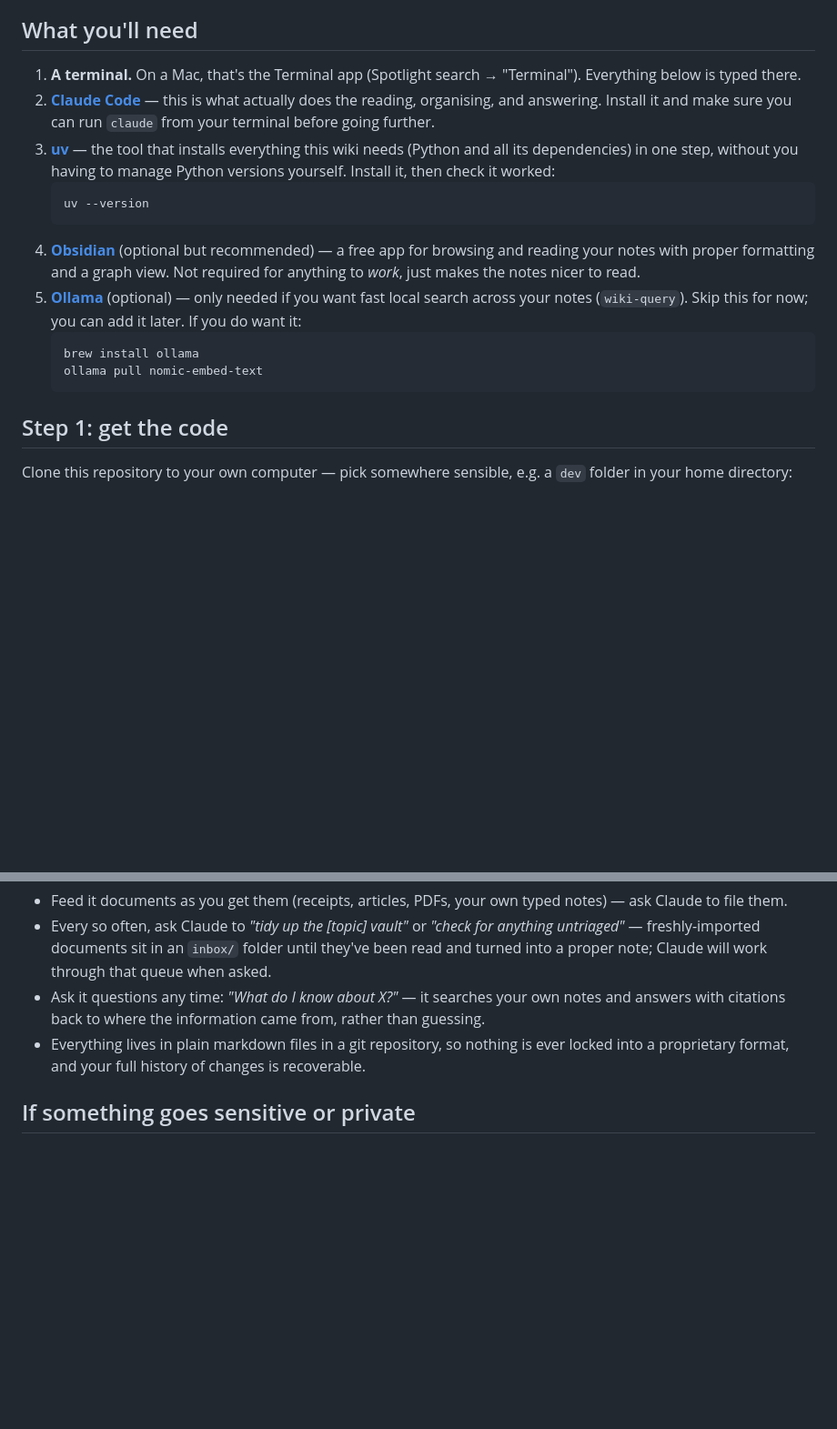
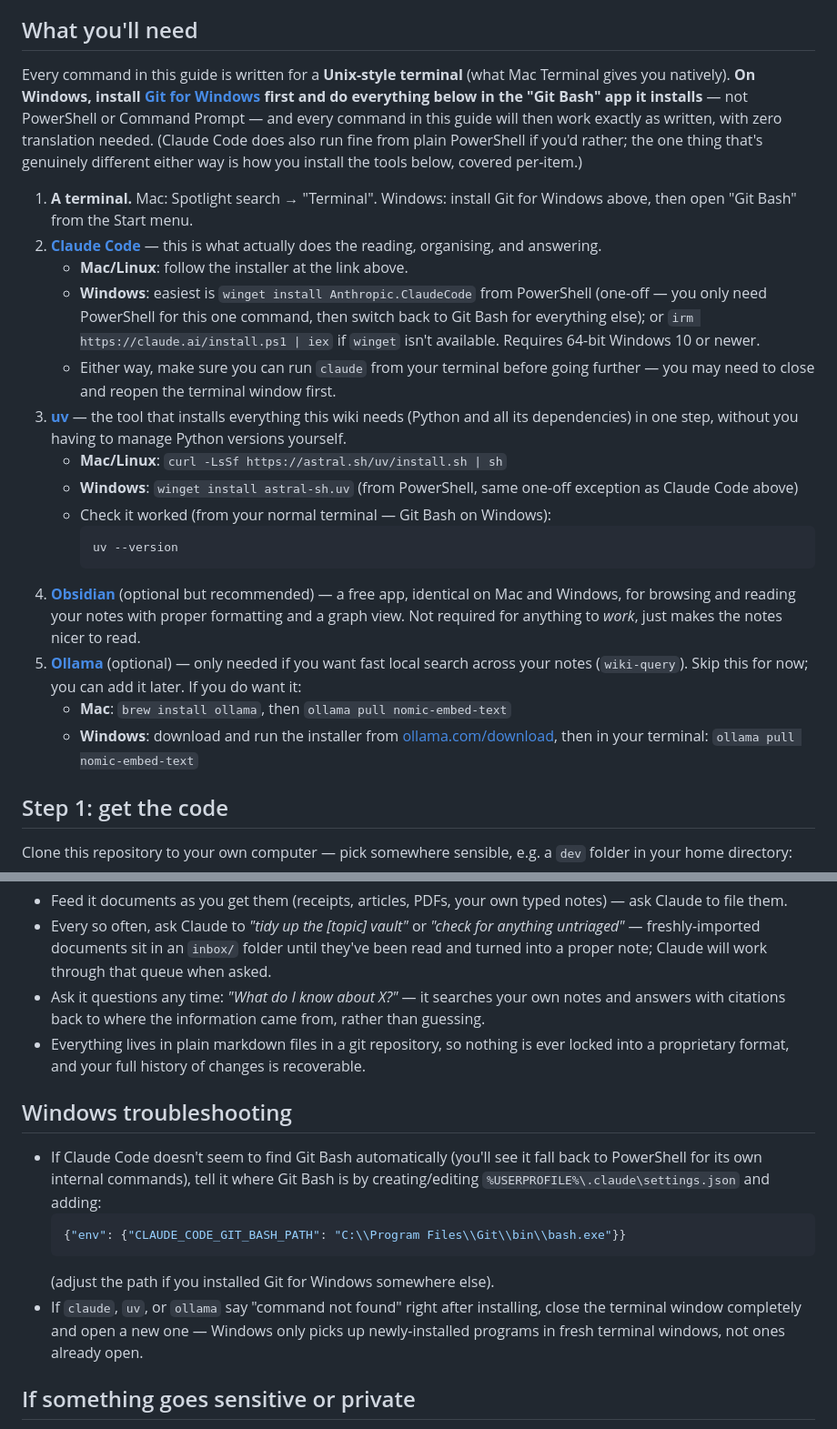
Before and after one commit to keithharrison1000/wiki-starter-kit, a Markdown page: GETTING-STARTED.md, 2 parts joined by grey strips. Shown at 91% size. GitHub-like rendering; blank space fills up the shorter version.

Commit message:
Add Windows-specific setup instructions to GETTING-STARTED.md
Covers Claude Code, uv, and Ollama installation on Windows, recommends
Git Bash as the terminal so every other command in the guide works
unchanged, and adds a short Windows troubleshooting section.

````diff
--- a/GETTING-STARTED.md
+++ b/GETTING-STARTED.md
@@ -21,30 +21,51 @@ something works the way it does, or want the full list of commands.
 
 ## What you'll need
 
-1. **A terminal.** On a Mac, that's the Terminal app (Spotlight search
-   → "Terminal"). Everything below is typed there.
+Every command in this guide is written for a **Unix-style terminal**
+(what Mac Terminal gives you natively). **On Windows, install [Git for
+Windows](https://git-scm.com/downloads/win) first and do everything
+below in the "Git Bash" app it installs** — not PowerShell or Command
+Prompt — and every command in this guide will then work exactly as
+written, with zero translation needed. (Claude Code does also run fine
+from plain PowerShell if you'd rather; the one thing that's genuinely
+different either way is how you install the tools below, covered
+per-item.)
+
+1. **A terminal.** Mac: Spotlight search → "Terminal". Windows: install
+   Git for Windows above, then open "Git Bash" from the Start menu.
 2. **[Claude Code](https://claude.com/claude-code)** — this is what
-   actually does the reading, organising, and answering. Install it
-   and make sure you can run `claude` from your terminal before going
-   further.
+   actually does the reading, organising, and answering.
+   - **Mac/Linux**: follow the installer at the link above.
+   - **Windows**: easiest is `winget install Anthropic.ClaudeCode`
+     from PowerShell (one-off — you only need PowerShell for this one
+     command, then switch back to Git Bash for everything else); or
+     `irm https://claude.ai/install.ps1 | iex` if `winget` isn't
+     available. Requires 64-bit Windows 10 or newer.
+   - Either way, make sure you can run `claude` from your terminal
+     before going further — you may need to close and reopen the
+     terminal window first.
 3. **[uv](https://docs.astral.sh/uv/getting-started/installation/)** —
    the tool that installs everything this wiki needs (Python and all
    its dependencies) in one step, without you having to manage Python
-   versions yourself. Install it, then check it worked:
-   ```bash
-   uv --version
-   ```
+   versions yourself.
+   - **Mac/Linux**: `curl -LsSf https://astral.sh/uv/install.sh | sh`
+   - **Windows**: `winget install astral-sh.uv` (from PowerShell,
+     same one-off exception as Claude Code above)
+   - Check it worked (from your normal terminal — Git Bash on Windows):
+     ```bash
+     uv --version
+     ```
 4. **[Obsidian](https://obsidian.md)** (optional but recommended) — a
-   free app for browsing and reading your notes with proper formatting
-   and a graph view. Not required for anything to *work*, just makes
-   the notes nicer to read.
+   free app, identical on Mac and Windows, for browsing and reading
+   your notes with proper formatting and a graph view. Not required
+   for anything to *work*, just makes the notes nicer to read.
 5. **[Ollama](https://ollama.com)** (optional) — only needed if you
    want fast local search across your notes (`wiki-query`). Skip this
    for now; you can add it later. If you do want it:
-   ```bash
-   brew install ollama
-   ollama pull nomic-embed-text
-   ```
+   - **Mac**: `brew install ollama`, then `ollama pull nomic-embed-text`
+   - **Windows**: download and run the installer from
+     [ollama.com/download](https://ollama.com/download), then in your
+     terminal: `ollama pull nomic-embed-text`
 
 ## Step 1: get the code
 
@@ -152,6 +173,21 @@ behaves in your wiki.
   nothing is ever locked into a proprietary format, and your full
   history of changes is recoverable.
 
+## Windows troubleshooting
+
+- If Claude Code doesn't seem to find Git Bash automatically (you'll
+  see it fall back to PowerShell for its own internal commands), tell
+  it where Git Bash is by creating/editing
+  `%USERPROFILE%\.claude\settings.json` and adding:
+  ```json
+  {"env": {"CLAUDE_CODE_GIT_BASH_PATH": "C:\\Program Files\\Git\\bin\\bash.exe"}}
+  ```
+  (adjust the path if you installed Git for Windows somewhere else).
+- If `claude`, `uv`, or `ollama` say "command not found" right after
+  installing, close the terminal window completely and open a new one
+  — Windows only picks up newly-installed programs in fresh terminal
+  windows, not ones already open.
+
 ## If something goes sensitive or private
 
 If you ever want a vault that should **never** end up in a shared or
````
